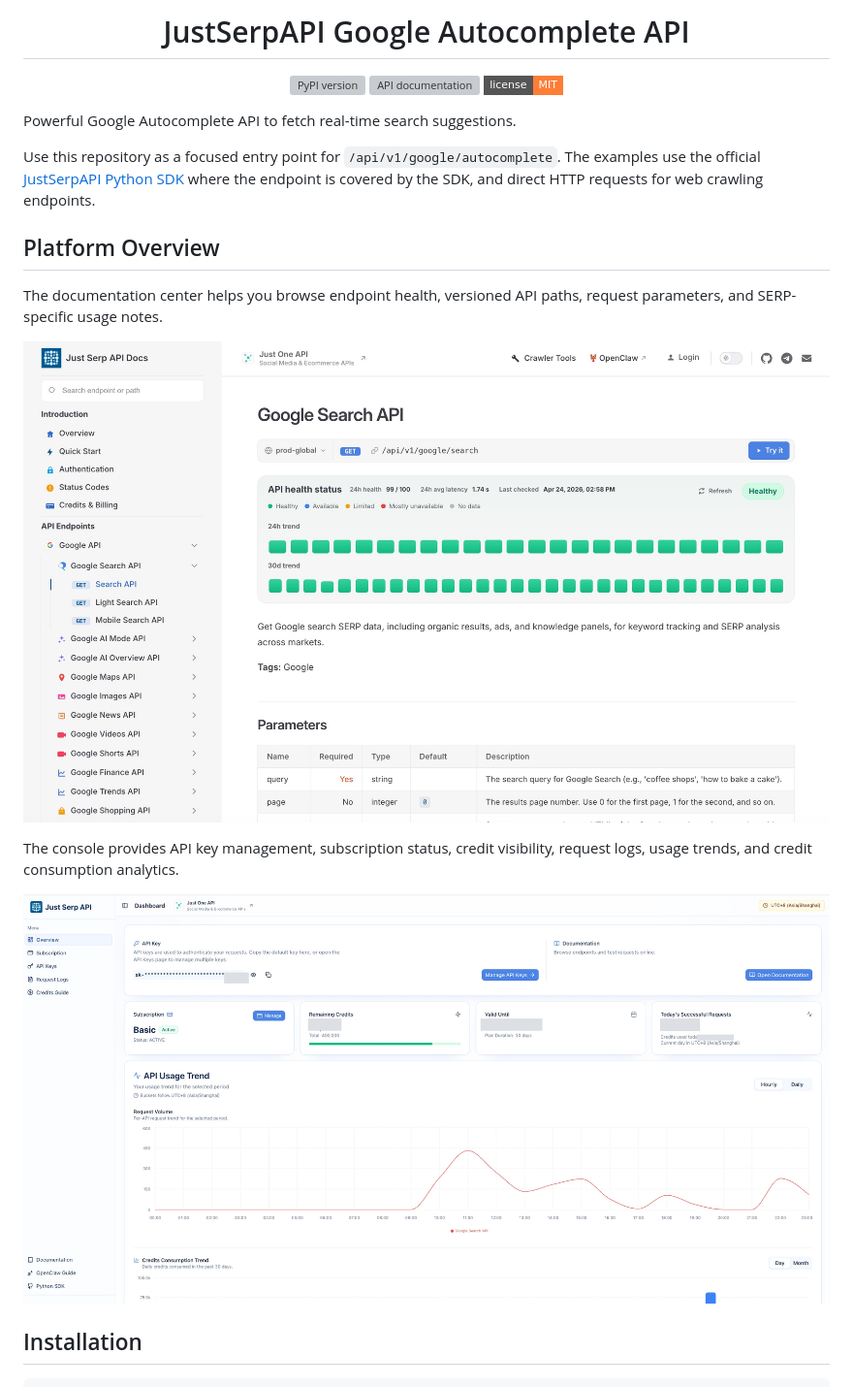
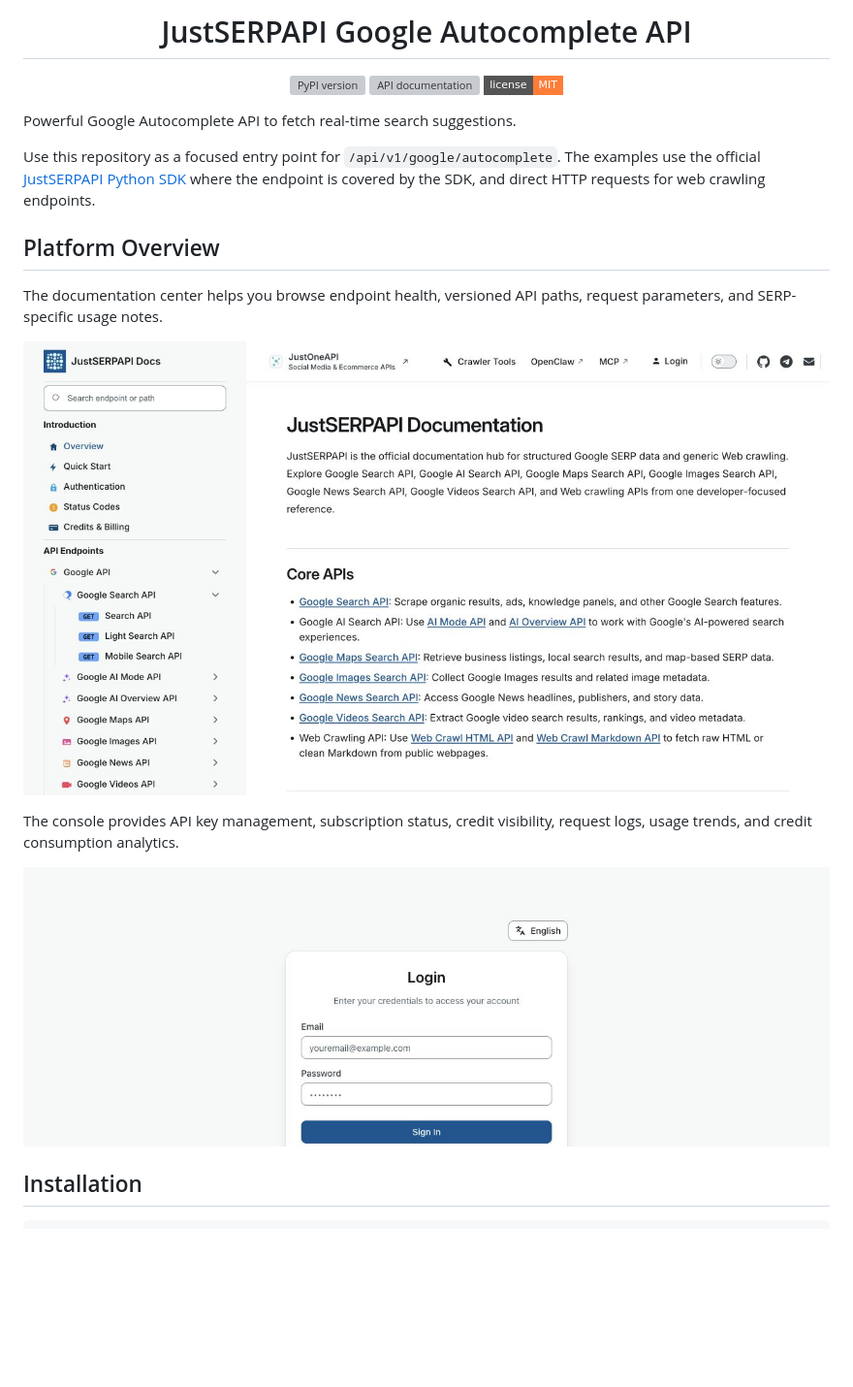
Before and after one commit to justserpapi/google-autocomplete, a Markdown page: README.md, the part around one of its changes. Shown at 97% size. Rendered like a GitHub page; pictures changed too: docs/images/readme/api-docs-en.jpg, docs/images/readme/console-en.jpg; badges without logos; blank space fills up the shorter version; grey boxes are pictures that could not be loaded.

Commit message:
docs: unify JustSERPAPI branding and public screenshots

```diff
--- a/README.md
+++ b/README.md
@@ -6,7 +6,7 @@
   </a>
 </p>
 
-<h1 align="center">JustSerpAPI Google Autocomplete API</h1>
+<h1 align="center">JustSERPAPI Google Autocomplete API</h1>
 
 <p align="center">
   <a href="https://pypi.org/project/justserpapi/?utm_source=github.com&utm_medium=referral&utm_campaign=justserpapi_google_autocomplete&utm_content=repo_readme_pypi_badge">
@@ -22,7 +22,7 @@
 
 Powerful Google Autocomplete API to fetch real-time search suggestions.
 
-Use this repository as a focused entry point for `/api/v1/google/autocomplete`. The examples use the official [JustSerpAPI Python SDK](https://pypi.org/project/justserpapi/?utm_source=github.com&utm_medium=referral&utm_campaign=justserpapi_google_autocomplete&utm_content=repo_readme_pypi_badge) where the endpoint is covered by the SDK, and direct HTTP requests for web crawling endpoints.
+Use this repository as a focused entry point for `/api/v1/google/autocomplete`. The examples use the official [JustSERPAPI Python SDK](https://pypi.org/project/justserpapi/?utm_source=github.com&utm_medium=referral&utm_campaign=justserpapi_google_autocomplete&utm_content=repo_readme_pypi_badge) where the endpoint is covered by the SDK, and direct HTTP requests for web crawling endpoints.
 
 ## Platform Overview
 
```
Also changed, not shown: other parts of README.md (+5 -5 lines).
